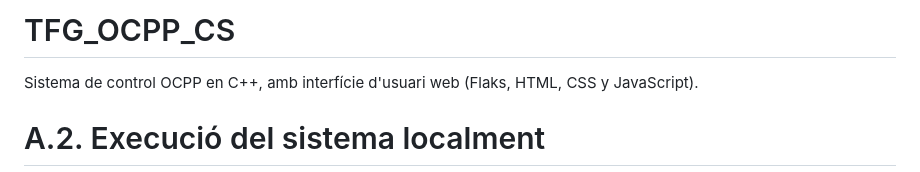
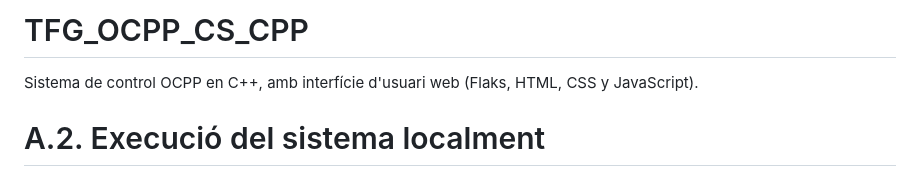
Before and after one commit to SergioAO8/TFG_OCPP_CS_CPP, a Markdown page: README.md, the part around the change. GitHub-like rendering.

```diff
--- a/README.md
+++ b/README.md
@@ -1,4 +1,4 @@
-# TFG_OCPP_CS
+# TFG_OCPP_CS_CPP
 Sistema de control OCPP en C++, amb interfície d'usuari web (Flaks, HTML, CSS y JavaScript).
 
 # A.2. Execució del sistema localment
```
